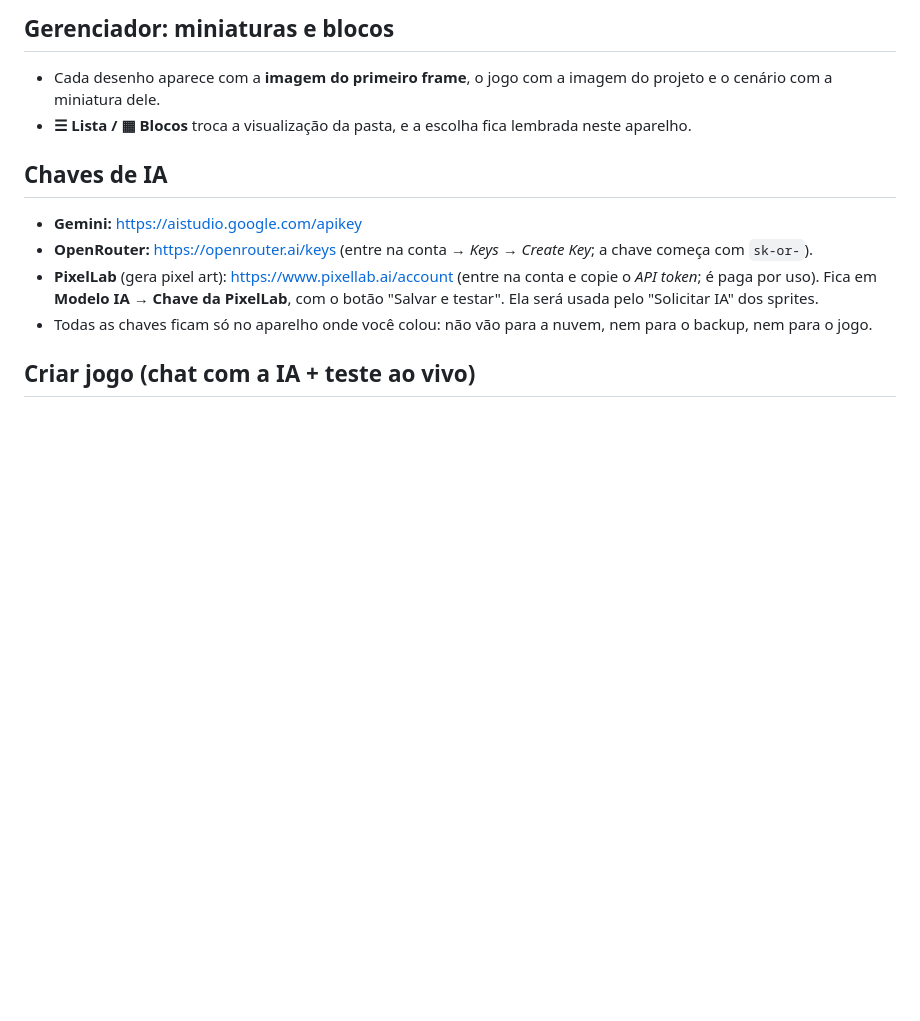
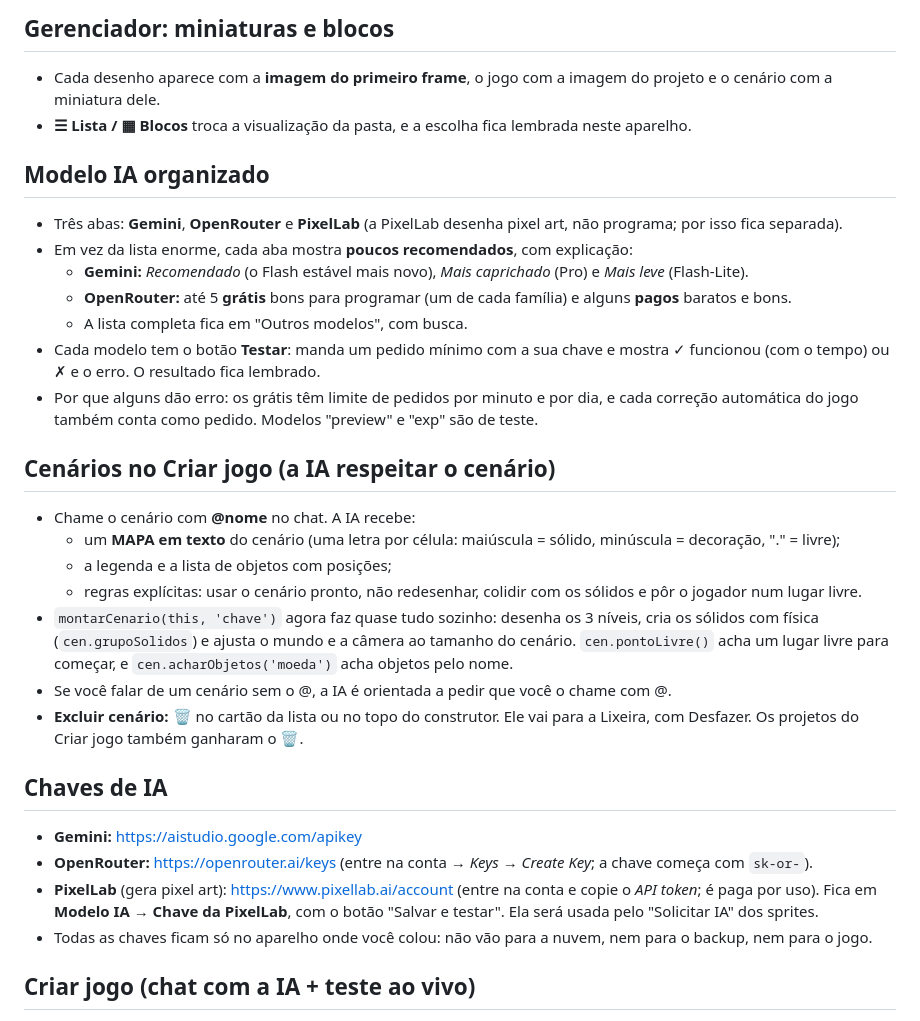
Before and after one commit to lucassilvaleal00-ui/mini-engine2D, a Markdown page: README.md, the part around the change. Drawn GitHub-style; blank space fills up the shorter version.

```diff
--- a/README.md
+++ b/README.md
@@ -83,6 +83,26 @@ Site que roda 100% no navegador (HTML, CSS e JavaScript puro, sem build) para cr
 
 - Cada desenho aparece com a **imagem do primeiro frame**, o jogo com a imagem do projeto e o cenário com a miniatura dele.
 - **☰ Lista / ▦ Blocos** troca a visualização da pasta, e a escolha fica lembrada neste aparelho.
+
+## Modelo IA organizado
+
+- Três abas: **Gemini**, **OpenRouter** e **PixelLab** (a PixelLab desenha pixel art, não programa; por isso fica separada).
+- Em vez da lista enorme, cada aba mostra **poucos recomendados**, com explicação:
+  - **Gemini:** *Recomendado* (o Flash estável mais novo), *Mais caprichado* (Pro) e *Mais leve* (Flash-Lite).
+  - **OpenRouter:** até 5 **grátis** bons para programar (um de cada família) e alguns **pagos** baratos e bons.
+  - A lista completa fica em "Outros modelos", com busca.
+- Cada modelo tem o botão **Testar**: manda um pedido mínimo com a sua chave e mostra ✓ funcionou (com o tempo) ou ✗ e o erro. O resultado fica lembrado.
+- Por que alguns dão erro: os grátis têm limite de pedidos por minuto e por dia, e cada correção automática do jogo também conta como pedido. Modelos "preview" e "exp" são de teste.
+
+## Cenários no Criar jogo (a IA respeitar o cenário)
+
+- Chame o cenário com **@nome** no chat. A IA recebe:
+  - um **MAPA em texto** do cenário (uma letra por célula: maiúscula = sólido, minúscula = decoração, "." = livre);
+  - a legenda e a lista de objetos com posições;
+  - regras explícitas: usar o cenário pronto, não redesenhar, colidir com os sólidos e pôr o jogador num lugar livre.
+- `montarCenario(this, 'chave')` agora faz quase tudo sozinho: desenha os 3 níveis, cria os sólidos com física (`cen.grupoSolidos`) e ajusta o mundo e a câmera ao tamanho do cenário. `cen.pontoLivre()` acha um lugar livre para começar, e `cen.acharObjetos('moeda')` acha objetos pelo nome.
+- Se você falar de um cenário sem o @, a IA é orientada a pedir que você o chame com @.
+- **Excluir cenário:** 🗑 no cartão da lista ou no topo do construtor. Ele vai para a Lixeira, com Desfazer. Os projetos do Criar jogo também ganharam o 🗑.
 
 ## Chaves de IA
 
```
